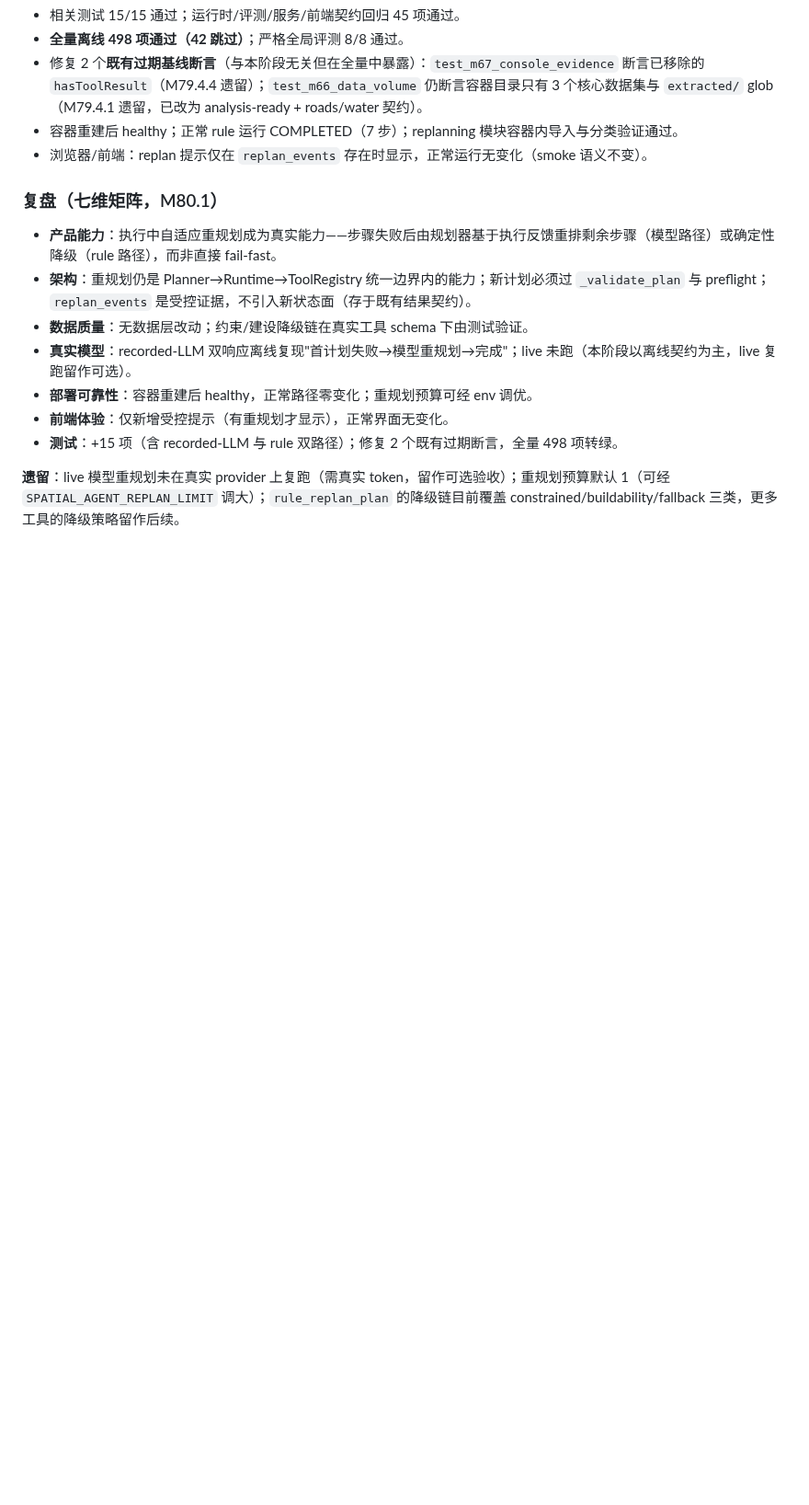
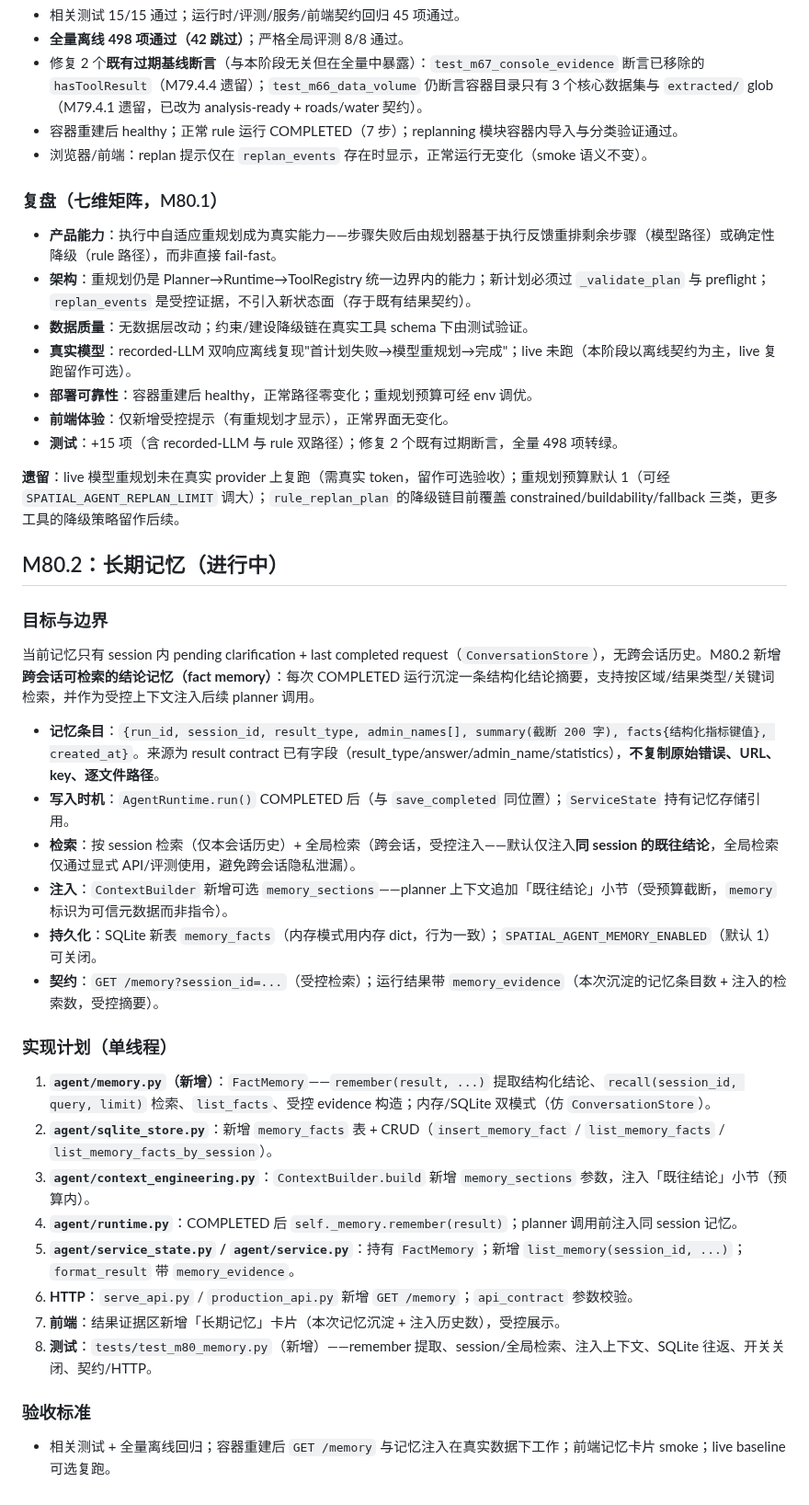
Before and after one commit to Serate/spatial-agent, a Markdown page: docs/milestones.md, the part around the change. Shown at 92% size. Rendered like a GitHub page; blank space fills up the shorter version.

Commit message:
docs: M80.2 plan - long-term fact memory

```diff
--- a/docs/milestones.md
+++ b/docs/milestones.md
@@ -1084,3 +1084,31 @@ M79 全局规划 4 项（lineage 导航、动态结果区、真实模型基线
 - **测试**：+15 项（含 recorded-LLM 与 rule 双路径）；修复 2 个既有过期断言，全量 498 项转绿。
 
 **遗留**：live 模型重规划未在真实 provider 上复跑（需真实 token，留作可选验收）；重规划预算默认 1（可经 `SPATIAL_AGENT_REPLAN_LIMIT` 调大）；`rule_replan_plan` 的降级链目前覆盖 constrained/buildability/fallback 三类，更多工具的降级策略留作后续。
+
+## M80.2：长期记忆（进行中）
+
+### 目标与边界
+
+当前记忆只有 session 内 pending clarification + last completed request（`ConversationStore`），无跨会话历史。M80.2 新增**跨会话可检索的结论记忆（fact memory）**：每次 COMPLETED 运行沉淀一条结构化结论摘要，支持按区域/结果类型/关键词检索，并作为受控上下文注入后续 planner 调用。
+
+- **记忆条目**：`{run_id, session_id, result_type, admin_names[], summary(截断 200 字), facts{结构化指标键值}, created_at}`。来源为 result contract 已有字段（result_type/answer/admin_name/statistics），**不复制原始错误、URL、key、逐文件路径**。
+- **写入时机**：`AgentRuntime.run()` COMPLETED 后（与 `save_completed` 同位置）；`ServiceState` 持有记忆存储引用。
+- **检索**：按 session 检索（仅本会话历史）+ 全局检索（跨会话，受控注入——默认仅注入**同 session 的既往结论**，全局检索仅通过显式 API/评测使用，避免跨会话隐私泄漏）。
+- **注入**：`ContextBuilder` 新增可选 `memory_sections`——planner 上下文追加「既往结论」小节（受预算截断，`memory` 标识为可信元数据而非指令）。
+- **持久化**：SQLite 新表 `memory_facts`（内存模式用内存 dict，行为一致）；`SPATIAL_AGENT_MEMORY_ENABLED`（默认 1）可关闭。
+- **契约**：`GET /memory?session_id=...`（受控检索）；运行结果带 `memory_evidence`（本次沉淀的记忆条目数 + 注入的检索数，受控摘要）。
+
+### 实现计划（单线程）
+
+1. **`agent/memory.py`（新增）**：`FactMemory`——`remember(result, ...)` 提取结构化结论、`recall(session_id, query, limit)` 检索、`list_facts`、受控 evidence 构造；内存/SQLite 双模式（仿 `ConversationStore`）。
+2. **`agent/sqlite_store.py`**：新增 `memory_facts` 表 + CRUD（`insert_memory_fact` / `list_memory_facts` / `list_memory_facts_by_session`）。
+3. **`agent/context_engineering.py`**：`ContextBuilder.build` 新增 `memory_sections` 参数，注入「既往结论」小节（预算内）。
+4. **`agent/runtime.py`**：COMPLETED 后 `self._memory.remember(result)`；planner 调用前注入同 session 记忆。
+5. **`agent/service_state.py` / `agent/service.py`**：持有 `FactMemory`；新增 `list_memory(session_id, ...)`；`format_result` 带 `memory_evidence`。
+6. **HTTP**：`serve_api.py` / `production_api.py` 新增 `GET /memory`；`api_contract` 参数校验。
+7. **前端**：结果证据区新增「长期记忆」卡片（本次记忆沉淀 + 注入历史数），受控展示。
+8. **测试**：`tests/test_m80_memory.py`（新增）——remember 提取、session/全局检索、注入上下文、SQLite 往返、开关关闭、契约/HTTP。
+
+### 验收标准
+
+- 相关测试 + 全量离线回归；容器重建后 `GET /memory` 与记忆注入在真实数据下工作；前端记忆卡片 smoke；live baseline 可选复跑。
```
Also changed, not shown: docs/task-resume.md (+1 -1 lines).
